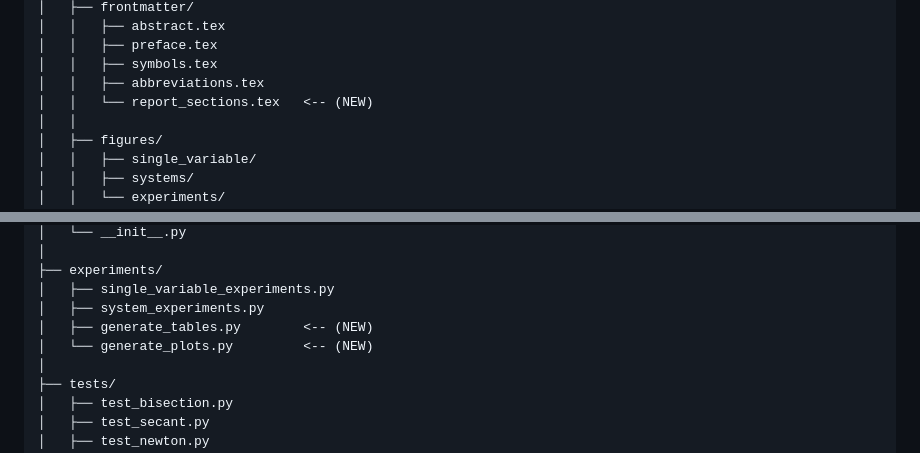
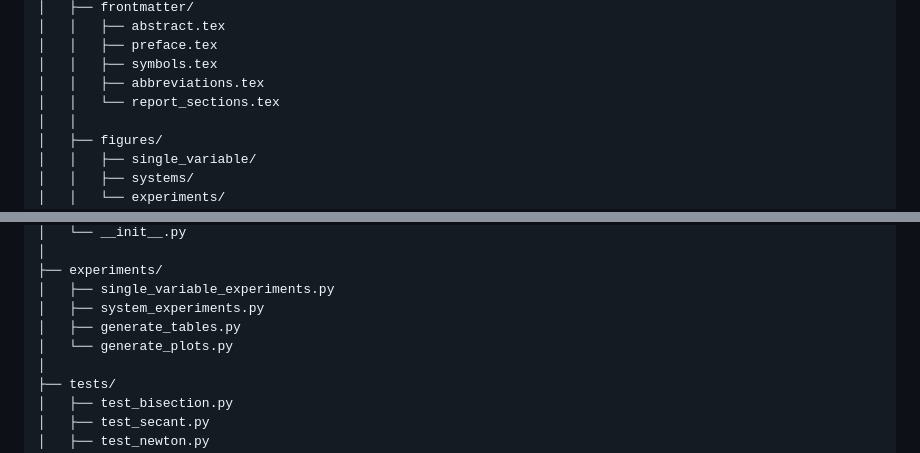
Before and after one commit to serhetgokdemir/thesis, a Markdown page: README.md, 2 parts joined by grey strips. Rendered like a GitHub page.

```diff
--- a/README.md
+++ b/README.md
@@ -31,7 +31,7 @@ thesis-nonlinear-equations/
 │   │   ├── preface.tex
 │   │   ├── symbols.tex
 │   │   ├── abbreviations.tex
-│   │   └── report_sections.tex   <-- (NEW)
+│   │   └── report_sections.tex
 │   │
 │   ├── figures/
 │   │   ├── single_variable/
@@ -71,8 +71,8 @@ thesis-nonlinear-equations/
 ├── experiments/
 │   ├── single_variable_experiments.py
 │   ├── system_experiments.py
-│   ├── generate_tables.py        <-- (NEW)
-│   └── generate_plots.py         <-- (NEW)
+│   ├── generate_tables.py
+│   └── generate_plots.py
 │
 ├── tests/
 │   ├── test_bisection.py
```
